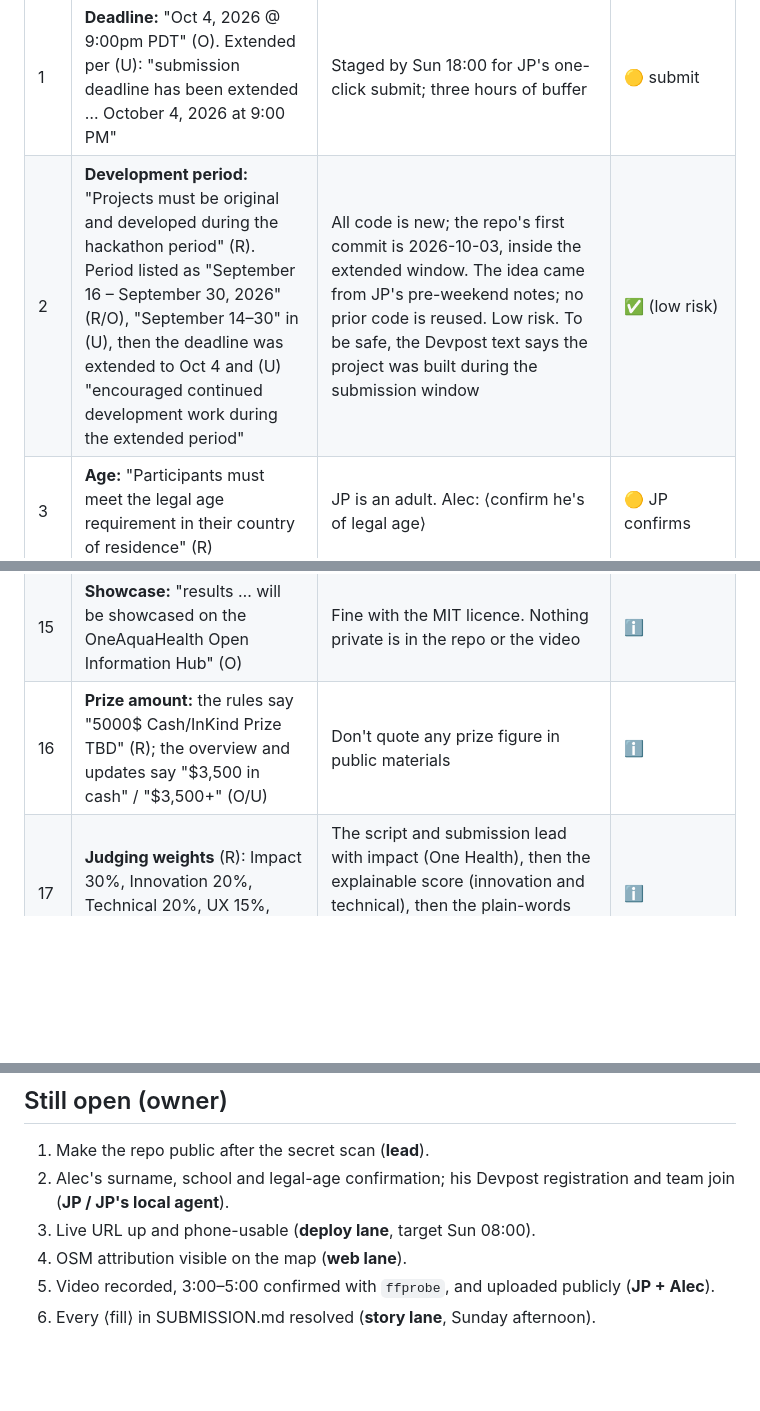
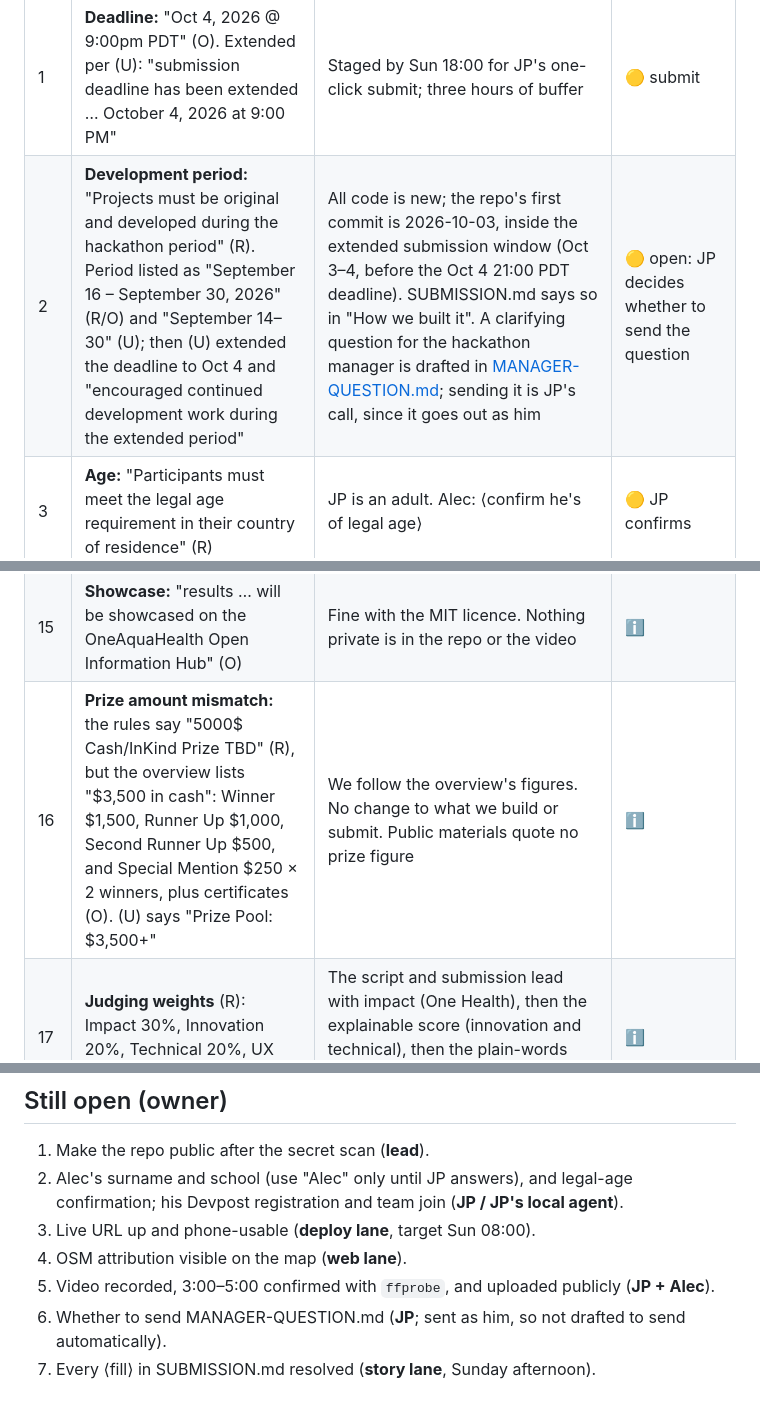
Before and after one commit to jphein/creek-watch, a Markdown page: docs/devpost/RULES-CHECK.md, 3 parts joined by grey strips. Rendered like a GitHub page; blank space fills up the shorter version.

```diff
--- a/docs/devpost/RULES-CHECK.md
+++ b/docs/devpost/RULES-CHECK.md
@@ -11,7 +11,7 @@ All three were read on Sat 2026-10-03, about 17:20 PDT.
 | # | Requirement (source, quote) | How we meet it | Status |
 |---|---|---|---|
 | 1 | **Deadline:** "Oct 4, 2026 @ 9:00pm PDT" (O). Extended per (U): "submission deadline has been extended … October 4, 2026 at 9:00 PM" | Staged by Sun 18:00 for JP's one-click submit; three hours of buffer | 🟡 submit |
-| 2 | **Development period:** "Projects must be original and developed during the hackathon period" (R). Period listed as "September 16 – September 30, 2026" (R/O), "September 14–30" in (U), then the deadline was extended to Oct 4 and (U) "encouraged continued development work during the extended period" | All code is new; the repo's first commit is 2026-10-03, inside the extended window. The idea came from JP's pre-weekend notes; no prior code is reused. Low risk. To be safe, the Devpost text says the project was built during the submission window | ✅ (low risk) |
+| 2 | **Development period:** "Projects must be original and developed during the hackathon period" (R). Period listed as "September 16 – September 30, 2026" (R/O) and "September 14–30" (U); then (U) extended the deadline to Oct 4 and "encouraged continued development work during the extended period" | All code is new; the repo's first commit is 2026-10-03, inside the extended submission window (Oct 3–4, before the Oct 4 21:00 PDT deadline). SUBMISSION.md says so in "How we built it". A clarifying question for the hackathon manager is drafted in [MANAGER-QUESTION.md](MANAGER-QUESTION.md); sending it is JP's call, since it goes out as him | 🟡 open: JP decides whether to send the question |
 | 3 | **Age:** "Participants must meet the legal age requirement in their country of residence" (R) | JP is an adult. Alec: ⟨confirm he's of legal age⟩ | 🟡 JP confirms |
 | 4 | **Students only:** the overview badge says "Students only" (O); the rules text doesn't say it | JP is a Sierra College student. Alec is a student ⟨school to confirm⟩ | 🟡 school name |
 | 5 | **Team:** the overview badge says "Team required" (O). The rules say "Open to individuals or teams (each participant can join only one team)" (R), and (U) says "You can participate individually or as part of a team" | Team of two: JP and Alec. That satisfies both readings. Neither of them may be on another team | 🟡 Devpost team created, Alec joined (JP's local agent owns this) |
@@ -30,7 +30,7 @@ All three were read on Sat 2026-10-03, about 17:20 PDT.
 | 13 | **Prototype / demo:** "Share a working prototype, mockup, or proof-of-concept" (O) | Live at https://creekwatch.realm.watch. **Not reachable yet** (HTTP 000 at 17:19); the deploy lane is in progress | 🟡 deploy lane |
 | 14 | **Original work** | All new code. AI coding assistance is disclosed in SUBMISSION.md ("How we built it"). **Neither the rules nor the overview has an AI-use clause**: we checked R, O and U and found none. Disclosing it is a voluntary good-faith step | ✅ |
 | 15 | **Showcase:** "results … will be showcased on the OneAquaHealth Open Information Hub" (O) | Fine with the MIT licence. Nothing private is in the repo or the video | ℹ️ |
-| 16 | **Prize amount:** the rules say "5000$ Cash/InKind Prize TBD" (R); the overview and updates say "$3,500 in cash" / "$3,500+" (O/U) | Don't quote any prize figure in public materials | ℹ️ |
+| 16 | **Prize amount mismatch:** the rules say "5000$ Cash/InKind Prize TBD" (R), but the overview lists "$3,500 in cash": Winner $1,500, Runner Up $1,000, Second Runner Up $500, and Special Mention $250 × 2 winners, plus certificates (O). (U) says "Prize Pool: $3,500+" | We follow the overview's figures. No change to what we build or submit. Public materials quote no prize figure | ℹ️ |
 | 17 | **Judging weights** (R): Impact 30%, Innovation 20%, Technical 20%, UX 15%, Feasibility 15% | The script and submission lead with impact (One Health), then the explainable score (innovation and technical), then the plain-words flow (UX), then next steps and open data (feasibility) | ℹ️ |
 
 ## Privacy and data-safety checks (our own rules, for a public repo)
@@ -41,8 +41,9 @@ All three were read on Sat 2026-10-03, about 17:20 PDT.
 
 ## Still open (owner)
 1. Make the repo public after the secret scan (**lead**).
-2. Alec's surname, school and legal-age confirmation; his Devpost registration and team join (**JP / JP's local agent**).
+2. Alec's surname and school (use "Alec" only until JP answers), and legal-age confirmation; his Devpost registration and team join (**JP / JP's local agent**).
 3. Live URL up and phone-usable (**deploy lane**, target Sun 08:00).
 4. OSM attribution visible on the map (**web lane**).
 5. Video recorded, 3:00–5:00 confirmed with `ffprobe`, and uploaded publicly (**JP + Alec**).
-6. Every ⟨fill⟩ in SUBMISSION.md resolved (**story lane**, Sunday afternoon).
+6. Whether to send MANAGER-QUESTION.md (**JP**; sent as him, so not drafted to send automatically).
+7. Every ⟨fill⟩ in SUBMISSION.md resolved (**story lane**, Sunday afternoon).
```
Also changed, not shown: docs/devpost/MANAGER-QUESTION.md (added, +20 -0 lines), docs/devpost/SUBMISSION.md (+2 -2 lines).
